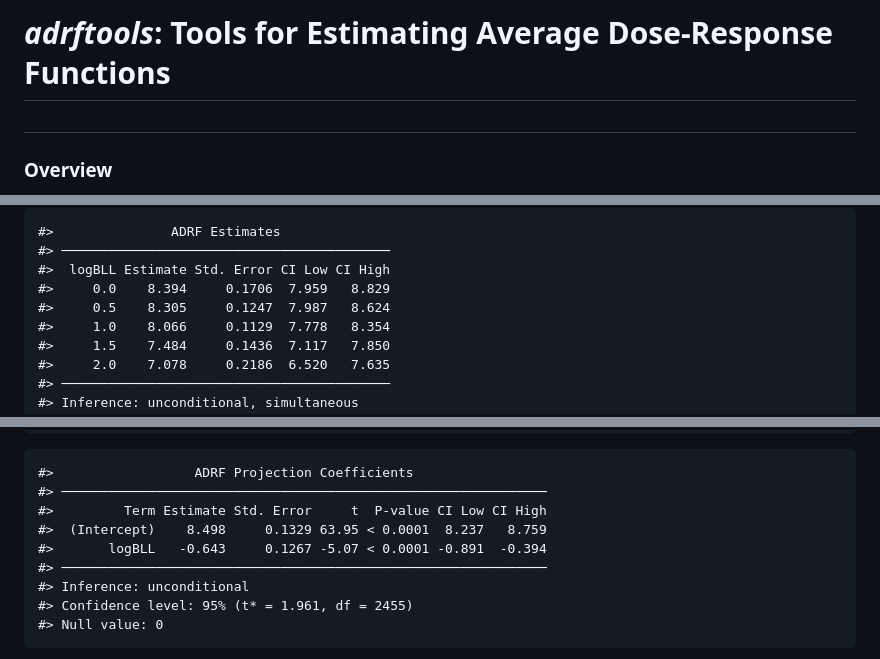
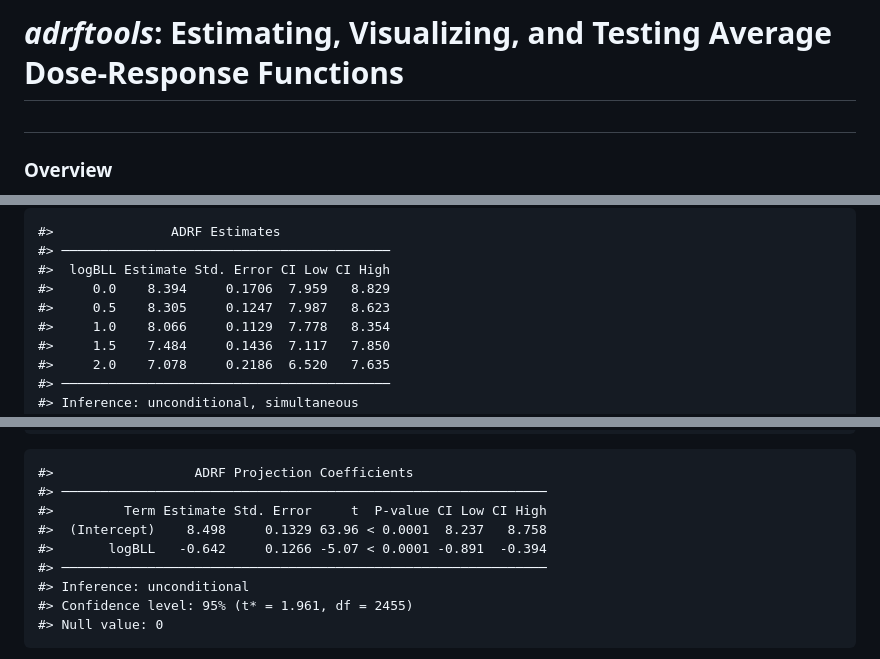
Before and after one commit to ngreifer/adrftools, a Markdown page: README.md, 3 parts joined by grey strips. Drawn GitHub-style.

Commit message:
Updates for CRAN submission

```diff
--- a/README.md
+++ b/README.md
@@ -1,7 +1,7 @@
 
 <!-- README.md is generated from README.Rmd. Please edit that file -->
 
-# *adrftools*: Tools for Estimating Average Dose-Response Functions
+# *adrftools*: Estimating, Visualizing, and Testing Average Dose-Response Functions
 
 <!-- badges: start -->
 
@@ -115,7 +115,7 @@ adrf_bll(logBLL = c(0, .5, 1, 1.5, 2)) |>
     #> ──────────────────────────────────────────
     #>  logBLL Estimate Std. Error CI Low CI High
     #>     0.0    8.394     0.1706  7.959   8.829
-    #>     0.5    8.305     0.1247  7.987   8.624
+    #>     0.5    8.305     0.1247  7.987   8.623
     #>     1.0    8.066     0.1129  7.778   8.354
     #>     1.5    7.484     0.1436  7.117   7.850
     #>     2.0    7.078     0.2186  6.520   7.635
@@ -183,8 +183,8 @@ summary(proj)
     #>                  ADRF Projection Coefficients
     #> ──────────────────────────────────────────────────────────────
     #>         Term Estimate Std. Error     t  P-value CI Low CI High
-    #>  (Intercept)    8.498     0.1329 63.95 < 0.0001  8.237   8.759
-    #>       logBLL   -0.643     0.1267 -5.07 < 0.0001 -0.891  -0.394
+    #>  (Intercept)    8.498     0.1329 63.96 < 0.0001  8.237   8.758
+    #>       logBLL   -0.642     0.1266 -5.07 < 0.0001 -0.891  -0.394
     #> ──────────────────────────────────────────────────────────────
     #> Inference: unconditional
     #> Confidence level: 95% (t* = 1.961, df = 2455)
```
Also changed, not shown: other parts of README.md (+1 -1 lines), man/figures/README-unnamed-chunk-4-1.png, man/figures/README-unnamed-chunk-9-1.png, 7 other files.
